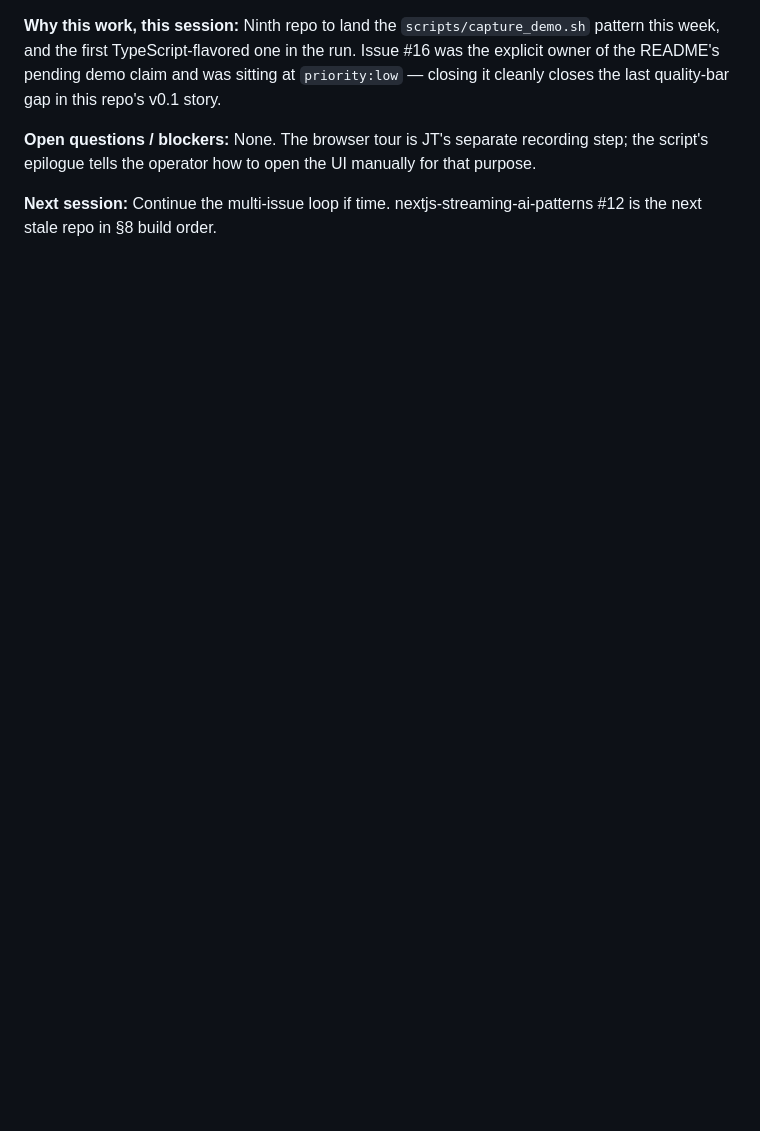
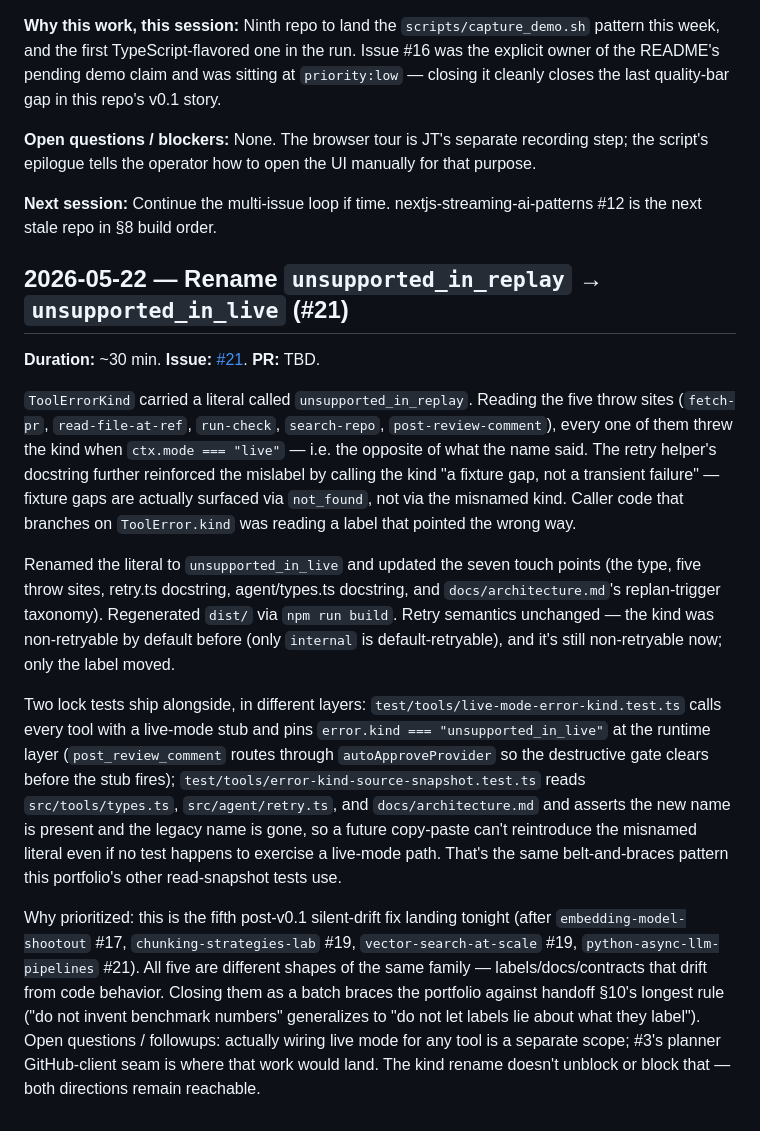
Before and after one commit to jt-mchorse/agent-orchestration-platform, a Markdown page: MEMORY/full_history_human.md, the part around the change. Drawn GitHub-style; blank space fills up the shorter version.

Commit message:
memory: session 2026-05-22 agent-orchestration-platform

```diff
--- a/MEMORY/full_history_human.md
+++ b/MEMORY/full_history_human.md
@@ -170,3 +170,15 @@ Chronological log of work sessions. Most recent first below the divider.
 **Open questions / blockers:** None. The browser tour is JT's separate recording step; the script's epilogue tells the operator how to open the UI manually for that purpose.
 
 **Next session:** Continue the multi-issue loop if time. nextjs-streaming-ai-patterns #12 is the next stale repo in §8 build order.
+
+## 2026-05-22 — Rename `unsupported_in_replay` → `unsupported_in_live` (#21)
+
+**Duration:** ~30 min. **Issue:** [#21](https://github.com/jt-mchorse/agent-orchestration-platform/issues/21). **PR:** TBD.
+
+`ToolErrorKind` carried a literal called `unsupported_in_replay`. Reading the five throw sites (`fetch-pr`, `read-file-at-ref`, `run-check`, `search-repo`, `post-review-comment`), every one of them threw the kind when `ctx.mode === "live"` — i.e. the opposite of what the name said. The retry helper's docstring further reinforced the mislabel by calling the kind "a fixture gap, not a transient failure" — fixture gaps are actually surfaced via `not_found`, not via the misnamed kind. Caller code that branches on `ToolError.kind` was reading a label that pointed the wrong way.
+
+Renamed the literal to `unsupported_in_live` and updated the seven touch points (the type, five throw sites, retry.ts docstring, agent/types.ts docstring, and `docs/architecture.md`'s replan-trigger taxonomy). Regenerated `dist/` via `npm run build`. Retry semantics unchanged — the kind was non-retryable by default before (only `internal` is default-retryable), and it's still non-retryable now; only the label moved.
+
+Two lock tests ship alongside, in different layers: `test/tools/live-mode-error-kind.test.ts` calls every tool with a live-mode stub and pins `error.kind === "unsupported_in_live"` at the runtime layer (`post_review_comment` routes through `autoApproveProvider` so the destructive gate clears before the stub fires); `test/tools/error-kind-source-snapshot.test.ts` reads `src/tools/types.ts`, `src/agent/retry.ts`, and `docs/architecture.md` and asserts the new name is present and the legacy name is gone, so a future copy-paste can't reintroduce the misnamed literal even if no test happens to exercise a live-mode path. That's the same belt-and-braces pattern this portfolio's other read-snapshot tests use.
+
+Why prioritized: this is the fifth post-v0.1 silent-drift fix landing tonight (after `embedding-model-shootout` #17, `chunking-strategies-lab` #19, `vector-search-at-scale` #19, `python-async-llm-pipelines` #21). All five are different shapes of the same family — labels/docs/contracts that drift from code behavior. Closing them as a batch braces the portfolio against handoff §10's longest rule ("do not invent benchmark numbers" generalizes to "do not let labels lie about what they label"). Open questions / followups: actually wiring live mode for any tool is a separate scope; #3's planner GitHub-client seam is where that work would land. The kind rename doesn't unblock or block that — both directions remain reachable.
```
Also changed, not shown: MEMORY/full_history_ai.md (+23 -0 lines).
